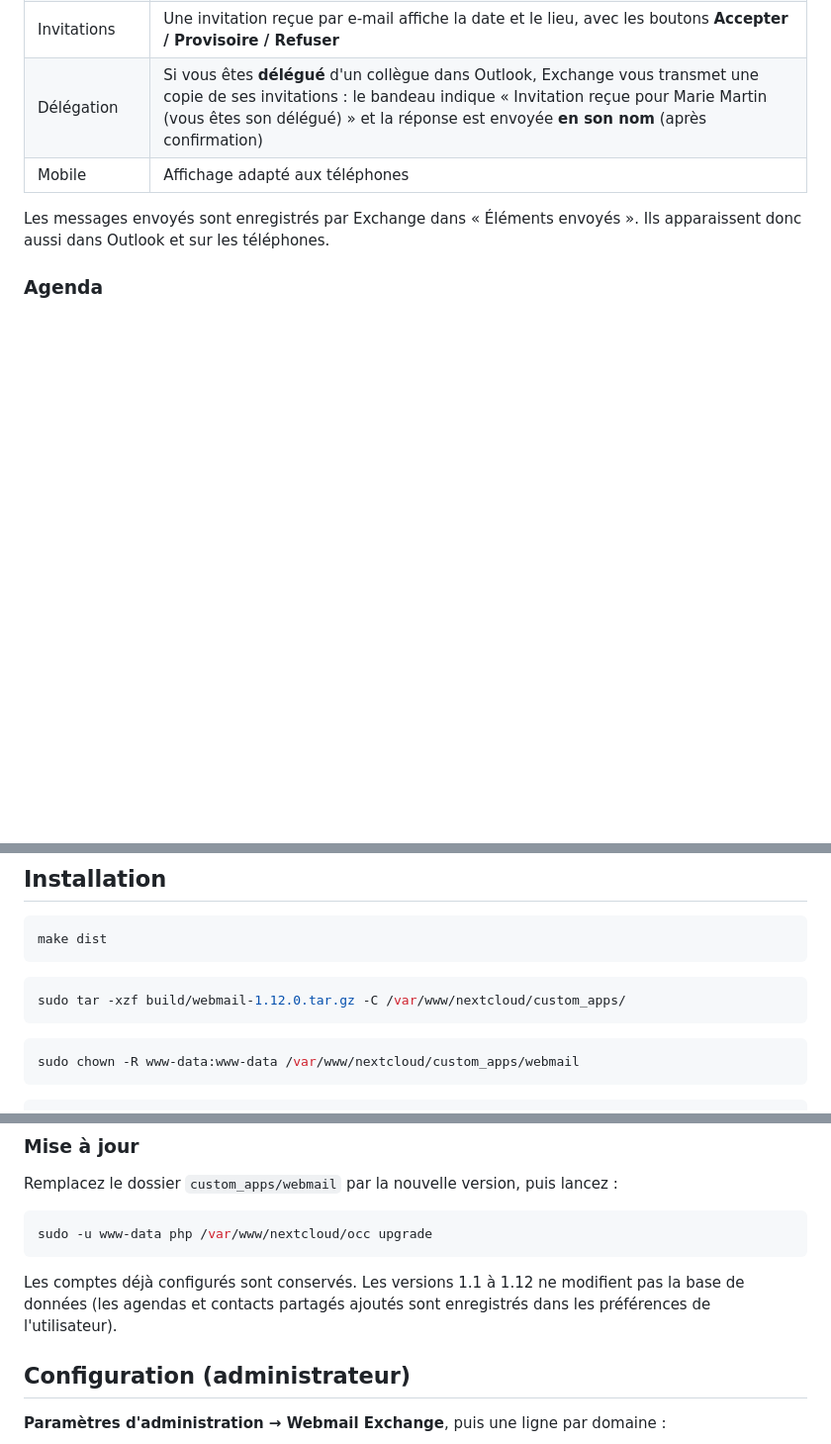
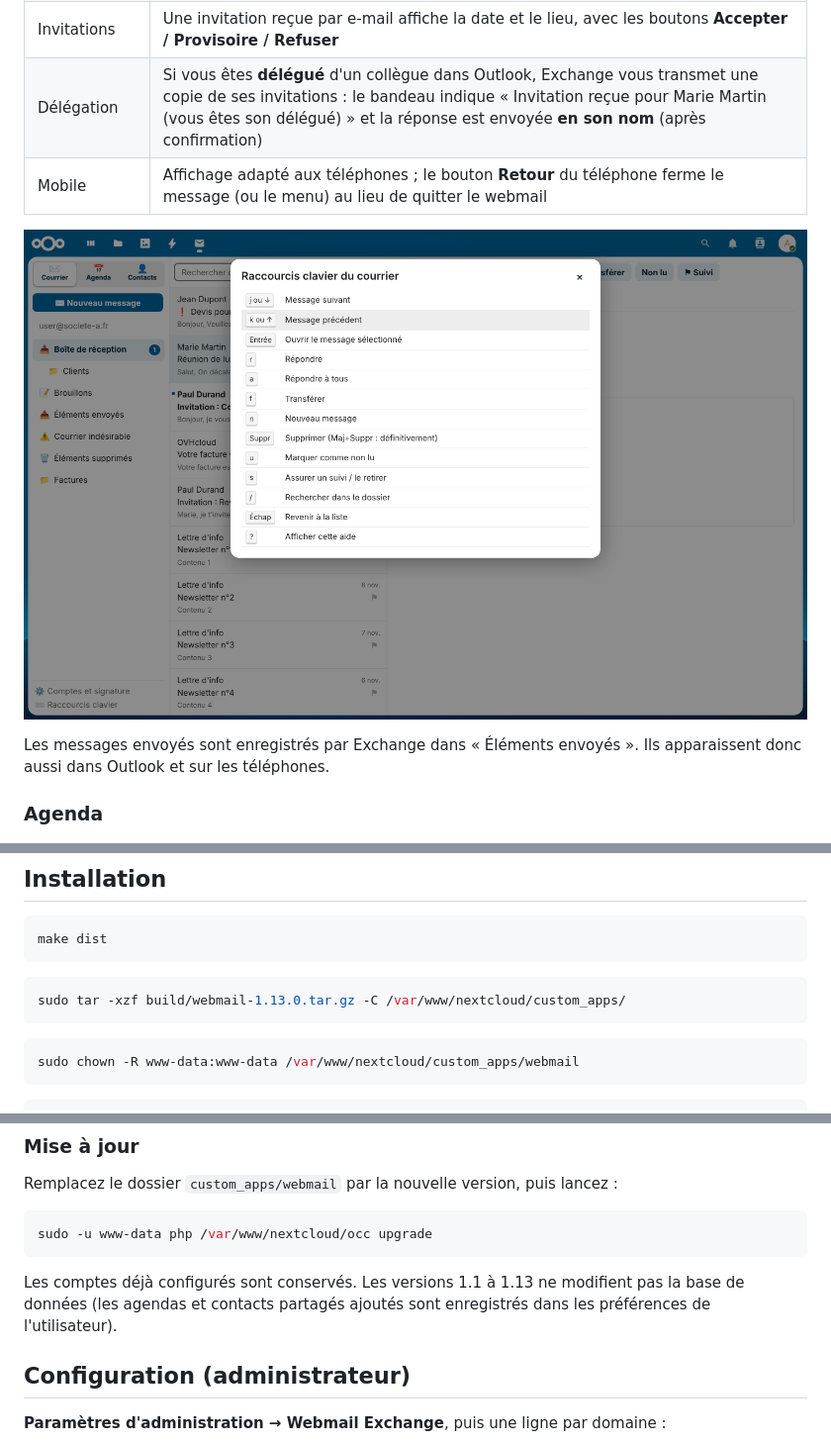
Before and after one commit to infoaicinformatique/webmail, a Markdown page: README.md, 3 parts joined by grey strips. Shown at 99% size. Drawn GitHub-style; pictures changed too: docs/capture-raccourcis.png (added); blank space fills up the shorter version.

````diff
--- a/README.md
+++ b/README.md
@@ -31,7 +33,9 @@ et sur les téléphones, et inversement.
 | Destinataires | Complétion automatique des adresses à partir des contacts Exchange **et de l'annuaire de l'entreprise** |
 | Invitations | Une invitation reçue par e-mail affiche la date et le lieu, avec les boutons **Accepter / Provisoire / Refuser** |
 | Délégation | Si vous êtes **délégué** d'un collègue dans Outlook, Exchange vous transmet une copie de ses invitations : le bandeau indique « Invitation reçue pour Marie Martin (vous êtes son délégué) » et la réponse est envoyée **en son nom** (après confirmation) |
-| Mobile | Affichage adapté aux téléphones |
+| Mobile | Affichage adapté aux téléphones ; le bouton **Retour** du téléphone ferme le message (ou le menu) au lieu de quitter le webmail |
+
+![Raccourcis clavier](docs/capture-raccourcis.png)
 
 Les messages envoyés sont enregistrés par Exchange dans « Éléments envoyés ». Ils apparaissent donc aussi dans Outlook et sur les téléphones.
 
@@ -116,7 +120,7 @@ make dist
 ```
 
 ```bash
-sudo tar -xzf build/webmail-1.12.0.tar.gz -C /var/www/nextcloud/custom_apps/
+sudo tar -xzf build/webmail-1.13.0.tar.gz -C /var/www/nextcloud/custom_apps/
 ```
 
 ```bash
@@ -138,7 +142,7 @@ Remplacez le dossier `custom_apps/webmail` par la nouvelle version, puis lancez
 sudo -u www-data php /var/www/nextcloud/occ upgrade
 ```
 
-Les comptes déjà configurés sont conservés. Les versions 1.1 à 1.12 ne modifient pas la base de données (les agendas et contacts partagés ajoutés sont enregistrés dans les préférences de l'utilisateur).
+Les comptes déjà configurés sont conservés. Les versions 1.1 à 1.13 ne modifient pas la base de données (les agendas et contacts partagés ajoutés sont enregistrés dans les préférences de l'utilisateur).
 
 ## Configuration (administrateur)
 
````
Also changed, not shown: other parts of README.md (+31 -2 lines), 7 other files.
